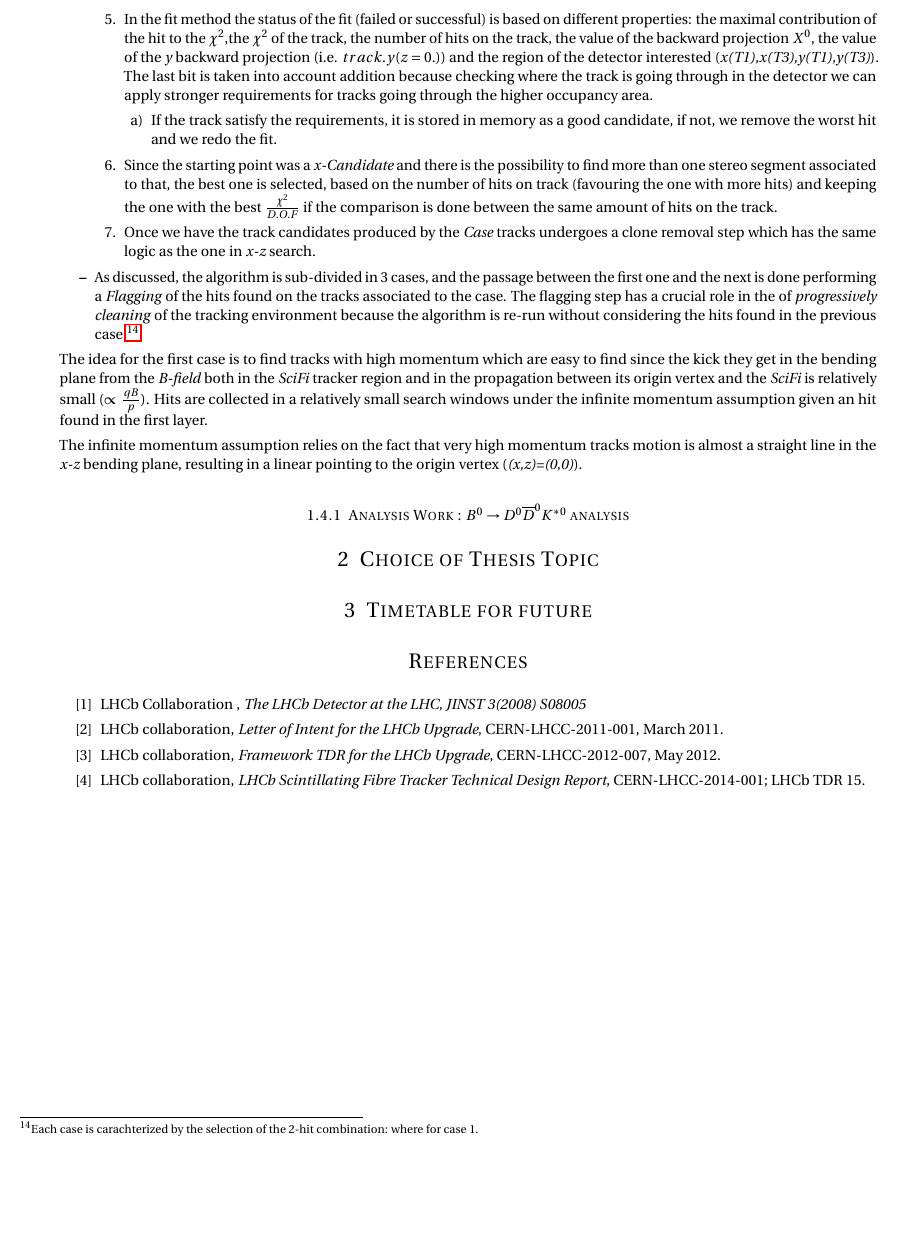
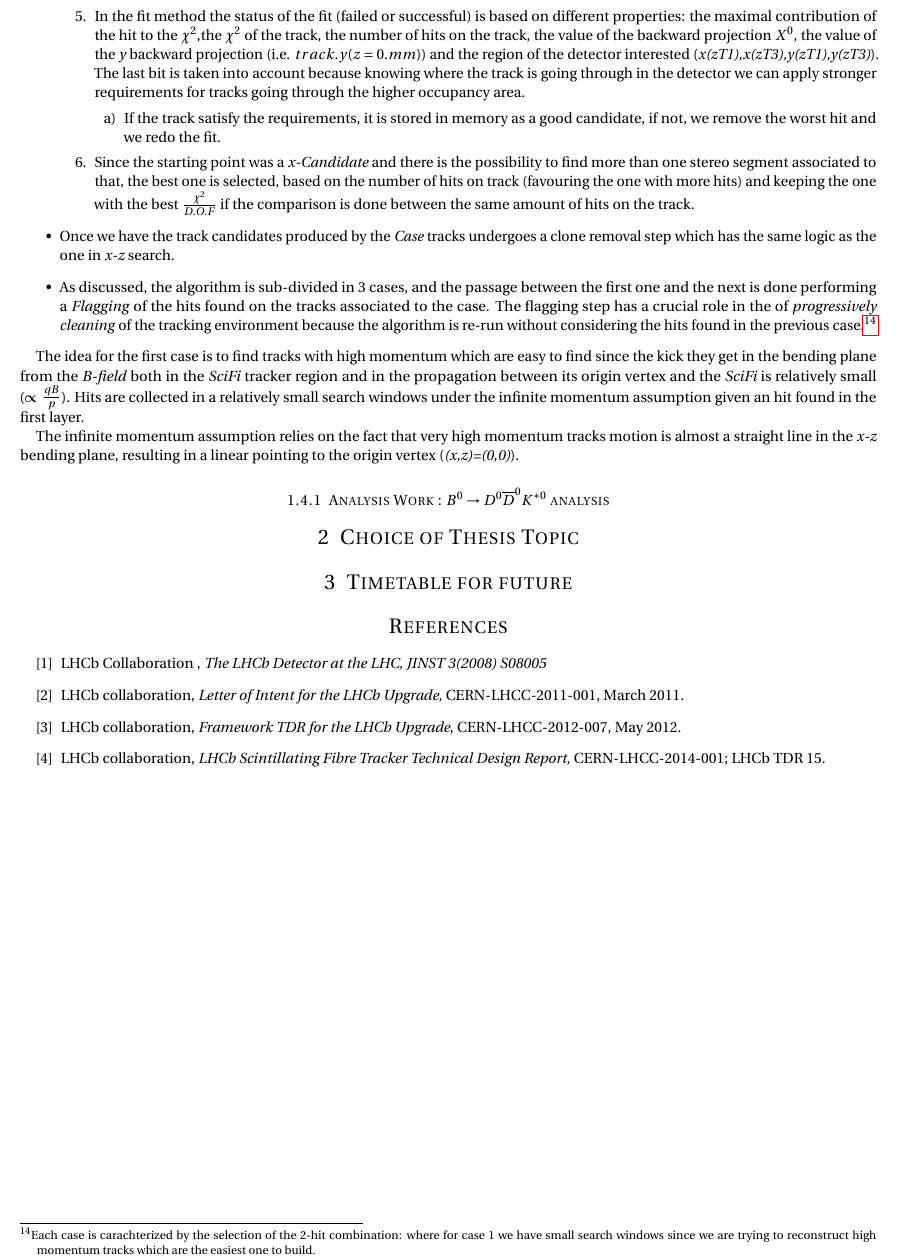
Before and after one commit to renqgl90/Documentations, a LaTeX document (Assessments/Document.tex): part of page 7 of 7, cut so that both start at the same text, the shorter picture padded with empty space. The pictures show the PDF file Assessments/Document.pdf that the author committed with the source.

Commit message:
Correct bullets

```diff
--- a/Assessments/Document.tex
+++ b/Assessments/Document.tex
@@ -255,24 +255,24 @@ Each of the case is made by some different step:
         \begin{enumerate}
            \item{The \textit{Backward projection} is computed, being the estimation of the $x(z=0)$ accounting for the integrated magnetic field from $z=0$ to $z=z_{ref}$ under the assumption that the particle is generated at $(x=0,z=0)$. The formula used is then $X_{0} = a^{fit}_{x}+b^{fit}_{x}+c^{fit}_{x} \cdot C^{Const}$ where $C^{Const}$ is a fixed parameter found from \textit{MC} accounting for the kick the tracks receive in the region before the \textit{SciFi}. }
            \item{Combined cuts are applied in the plane given by the $\chi^{2}$ versus $X_{0}$ to return the fit status. At this step also the occupancy is taken into account. For tracks going far from the beampipe ($\left| X_{T1} \right| > 500 mm$) looser cuts are applied since the chance to find compatible hits in the \textbf{AddStereo} step is much lower than in the higher occupancy detector area ($\left| X_{T1} \right| <500 mm$).}
-    \item{If the \textit{x-z projection} track satisfy the requirements they are stored as good tracks, if not, they are \textit{refitted} after the removal of the worst hit (defined as the hit giving the higer contribute to the $\chi^{2}$. So, for example, if we find a \textit{x-z projection} track with 6 hit and at the first fit the fit is not successful because of the requirements we put on the $\chi^{2}$ and the $X_{0}$, we remove one hit and we refit it again. This process is done recursively as soon as we don't reach the limit given by the minimal number of hits we require. At this step of the fitting and minimal hit requirements, we make some differenciation between the first \textit{case} and the following ones, being that, for the first and the second one we keep only track containing 4 hits on \textit{x} layers at the second and the third \textit{fit} while for the third \textit{case} we also keep 4 hits on track at the first iteration.}
+           \item{If the \textit{x-z projection} track satisfy the requirements they are stored as good tracks, if not, they are \textit{refitted} after the removal of the worst hit (defined as the hit giving the higer contribute to the $\chi^{2}$). So, for example, if we find a \textit{x-z projection} track with 6 hit and at the first fit the fit is not successful because of the requirements we put on the $\chi^{2}$ and the $X_{0}$, we remove one hit and we refit it again. This process is done recursively as soon as we don't reach the limit given by the minimal number of hits we require. At this step of the fitting and minimal hit requirements, we make some differenciation between the first \textit{case} and the following ones, being that, for the first and the second one we keep only track containing 4 hits on \textit{x} layers at the second and the third \textit{fit} while for the third \textit{case} we also keep 4 hits on track at the first iteration.}
         \end{enumerate}
       \item{The track are stored (at this stage we can only have tracks containing 4,5 or 6 hits) and a \textit{clone removal step} is performed based on a minimal number of shared hits, which is set to 2 by default. If two tracks shares 2 hits or more, we keep the one with the higher number of hits, if they have the same amount of hits, we keep the one with the better $\frac{\chi^{2}}{D.O.F}$}
    \end{enumerate}
-  \item{\textbf{Add Stereo}
+ \item{\textbf{Add Stereo}}
   \begin{enumerate}
    \item{For each of the \textit{x-z} candidates found in the \textit{x-z search} step, a list of compatible hits in the \textit{u-v} layers is collected once the \textit{x} predicted position $x_{pred}$ is computed using the usual track model $x(z)=a_x + b_x \cdot dz +c_z \cdot dz^{2}\left( 1+dRatio \cdot dz \right)$. Since the \textit{u}(\textit{v}) layers have the fibres bended in the \textit{x-y} plane of $\alpha = +5^{\circ}$($\alpha = -5^{\circ}$) what can be actually handled in the algorithm is the $\frac{u - x_{pred}}{sin(\alpha)}$ which is related to the \textit{y} position we allow.}
    \item{Once the vector of compatible hits in withitn the y tollerance we set is created, the collected hits are sorted by $\beta$, where the $\beta_{Hit}=\frac{u-x_{pred}}{\sin(\alpha)z_{Hit}}\sim \frac{y}{z}$.}
    \item{Since the magnetic field is almost zero in the \textit{x} and \textit{z} direction the track motion is basically a line in the non-bending plane \textit{y-z}. So if a group of hits have the same $\beta$ this is an hint that we are actually finding the good combination of stereo hits to add to our \textit{x-candidate}. Infact what we pass to the fitting method is the track created by the \textit{x-z} condidate plus all the hits satisfying $\beta_{Hit^{i}}-\beta_{Hit^{j}}<Tolerance$. This is the way the \textit{hough transformation} is implemented\footnote{The technical implementation is the followign: we pick the first hit in the $\beta$ sorted array and we go at the sixth element after it in the array. If it satisfy the tolerance condition we extend the picked hits from 6 untill the $\beta_{Hit^{i}}-\beta_{Hit^{j}}<Tolerance$ is not satisfied anymore. If the search fails we move in steps of 6 inside the array and we repeat the search}.}
-      \item{For each of the track candidates we generate adding the stereo hits, we make a fit and , as in the \textit{x-z projection} search, a fit is performed, but at this stage the track model is extended also to the \textit{y-z} plane. The adopted model becomes then $$\begin{cases} x(z)={ a }_{ x }+b_{ x }dz+{ c }_{ x }{ dz }^{ 2 }\cdot (1+dRatio\cdot dz) \\ y(z)={ a }_{ y }+{ b }_{ y }z \end{cases}$$.
-      \item{In the fit method the status of the fit (failed or successful) is based on different properties: the maximal contribution of the hit to the $\chi^{2}$,the $\chi^{2}$ of the track, the number of hits on the track, the value of the backward projection $X^{0}$, the value of the \textit{y} backward projection (i.e. $track.y(z=0.)$) and the region of the detector interested (\textit{x(T1),x(T3),y(T1),y(T3)}). The last bit is taken into account addition because checking where the track is going through in the detector we can apply stronger requirements for tracks going through the higher occupancy area.}
+   \item{For each of the track candidates we generate adding the stereo hits, we make a fit and , as in the \textit{x-z projection} search, a fit is performed, but at this stage the track model is extended also to the \textit{y-z} plane. The adopted model becomes then $$\begin{cases} x(z)={ a }_{ x }+b_{ x }dz+{ c }_{ x }{ dz }^{ 2 }\cdot (1+dRatio\cdot dz) \\ y(z)={ a }_{ y }+{ b }_{ y }z \end{cases}$$.}
+   \item{In the fit method the status of the fit (failed or successful) is based on different properties: the maximal contribution of the hit to the $\chi^{2}$,the $\chi^{2}$ of the track, the number of hits on the track, the value of the backward projection $X^{0}$, the value of the \textit{y} backward projection (i.e. $track.y(z=0.mm)$) and the region of the detector interested (\textit{x(zT1),x(zT3),y(zT1),y(zT3)}). The last bit is taken into account because knowing where the track is going through in the detector we can apply stronger requirements for tracks going through the higher occupancy area.}
      \begin{enumerate}
       \item{If the track satisfy the requirements, it is stored in memory as a good candidate, if not, we remove the worst hit and we redo the fit.}
      \end{enumerate}
    \item{Since the starting point was a \textit{x-Candidate} and there is the possibility to find more than one stereo segment associated to that, the best one is selected, based on the number of hits on track (favouring the one with more hits) and keeping the one with the best $\frac{\chi^{2}}{D.O.F}$ if the comparison is done between the same amount of hits on the track.}
+   \end{enumerate}
  \item{Once we have the track candidates produced by the \textit{Case} tracks undergoes a clone removal step which has the same logic as the one in \textit{x-z} search.}
-        \end{enumerate}
-      \item{As discussed, the algorithm is sub-divided in 3 cases, and the passage between the first one and the next is done performing a \textit{Flagging} of the hits found on the tracks associated to the case. The flagging step has a crucial role in the of \textit{progressively cleaning} of the tracking environment because the algorithm is re-run without considering the hits found in the previous case.\footnote{Each case is carachterized by the selection of the 2-hit combination: where for case 1.}}
+ \item{As discussed, the algorithm is sub-divided in 3 cases, and the passage between the first one and the next is done performing a \textit{Flagging} of the hits found on the tracks associated to the case. The flagging step has a crucial role in the of \textit{progressively cleaning} of the tracking environment because the algorithm is re-run without considering the hits found in the previous case.\footnote{Each case is carachterized by the selection of the 2-hit combination: where for case 1 we have small search windows since we are trying to reconstruct high momentum tracks which are the easiest one to build.}}
 \end{itemize}
 
 
```
Also changed, not shown: Assessments/Document.pdf, Assessments/Document.tex (4 more changed lines). Lines whose indentation alone changed are shown as unchanged.
